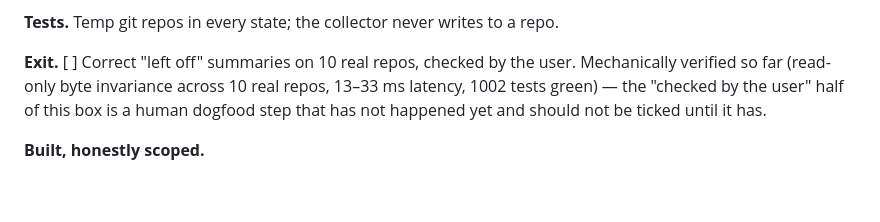
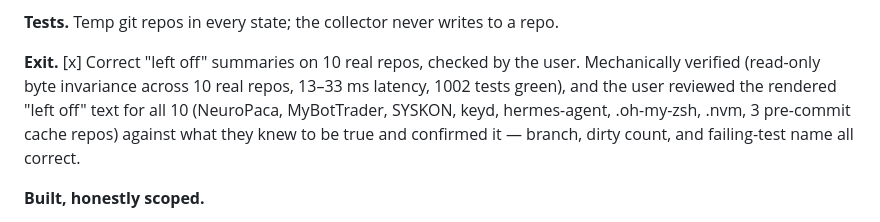
Before and after one commit to bhanot-99/NeuroPACA, a Markdown page: VISION_PHASES.md, the part around one of its changes. Rendered like a GitHub page; blank space fills up the shorter version.

Commit message:
S2: mark exit criterion done — user confirmed dogfood check on 10 real repos
Ran scripts/dogfood_s2_repos.py against 10 real repos (NeuroPaca,
MyBotTrader, SYSKON, keyd, hermes-agent, .oh-my-zsh, .nvm, 3 pre-commit
cache repos); the user reviewed the rendered "left off" text against what
they knew to be true for each and confirmed branch, dirty count, and
failing-test name all correct. This was the one part of S2's exit criterion
that could not be self-graded.

Co-Authored-By: Claude Sonnet 5 <noreply@anthropic.com>
Claude-Session: https://claude.ai/code/session_01QjcRHE8ugwUmvVoNvMnpZG

```diff
--- a/VISION_PHASES.md
+++ b/VISION_PHASES.md
@@ -718,11 +718,12 @@ next steps. Measure how often inference would be wrong on the user's own repos.
 
 **Tests.** Temp git repos in every state; the collector never writes to a repo.
 
-**Exit.** [ ] Correct "left off" summaries on 10 real repos, checked by the user.
-Mechanically verified so far (read-only byte invariance across 10 real repos,
-13–33 ms latency, 1002 tests green) — the "checked by the user" half of this
-box is a human dogfood step that has not happened yet and should not be
-ticked until it has.
+**Exit.** [x] Correct "left off" summaries on 10 real repos, checked by the user.
+Mechanically verified (read-only byte invariance across 10 real repos, 13–33 ms
+latency, 1002 tests green), and the user reviewed the rendered "left off" text
+for all 10 (NeuroPaca, MyBotTrader, SYSKON, keyd, hermes-agent, .oh-my-zsh,
+.nvm, 3 pre-commit cache repos) against what they knew to be true and
+confirmed it — branch, dirty count, and failing-test name all correct.
 
 **Built, honestly scoped.**
 - Resolved Open Question 3 via spike (`spikes/s2_project_collector/`): explicit `.neuropaca/next` marker only (capped at `project_next_max_chars = 200`) — an LLM/heuristic alternative was never built or benchmarked, only rejected on the "zero model calls in the core" principle (see the dossier §21.24 for why "tested and hallucinated" was an overclaim caught in review).
```
Also changed, not shown: other parts of VISION_PHASES.md (+1 -1 lines).
